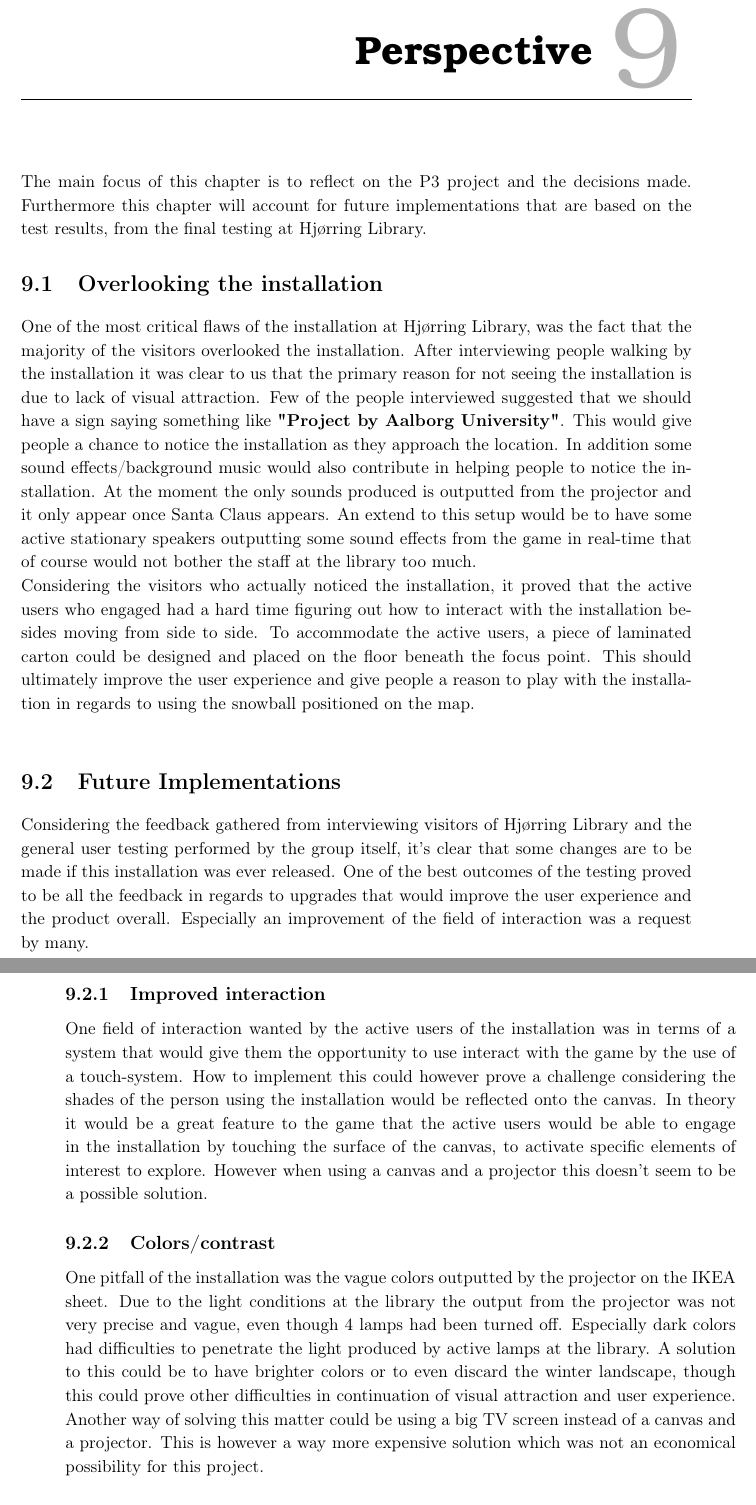
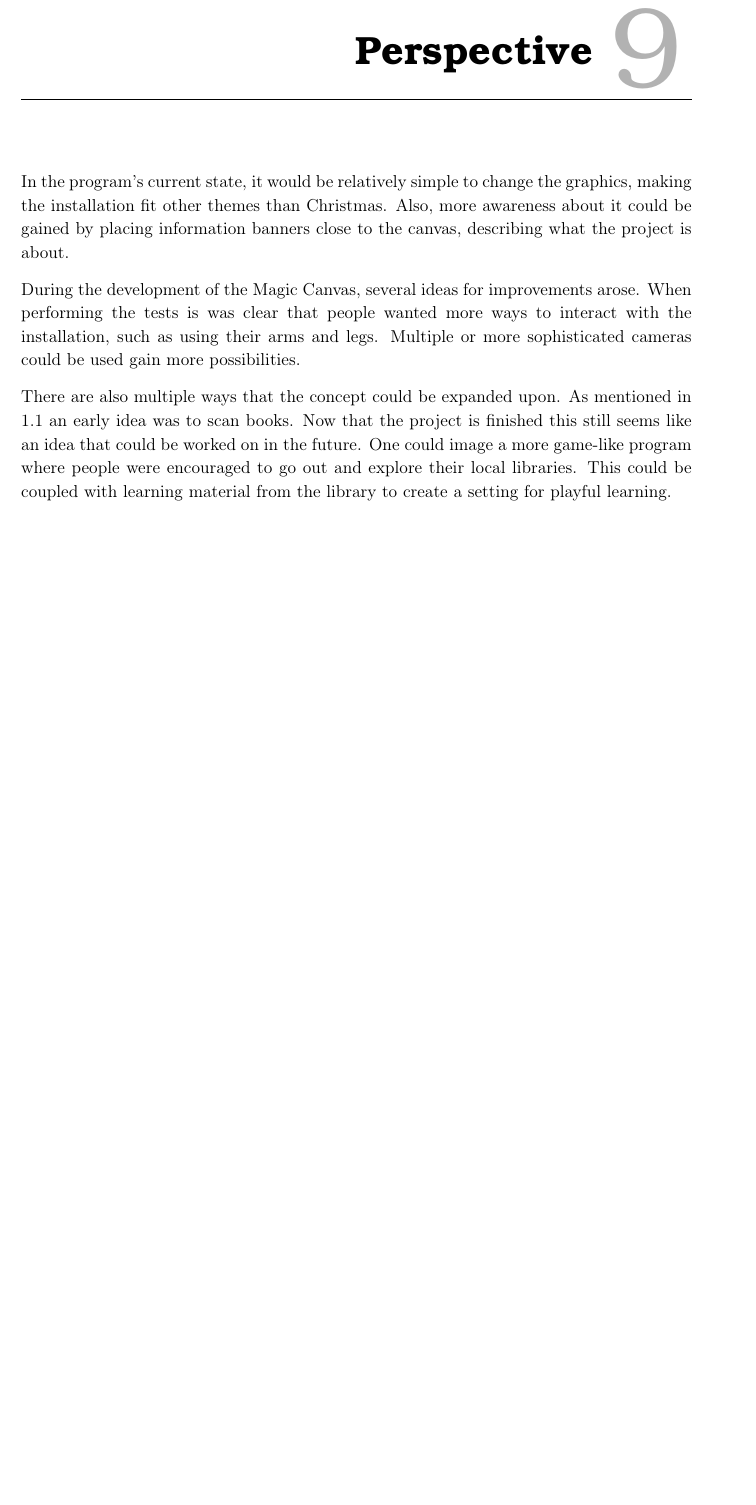
Before and after one commit to Wikzo/MagicCanvas_MedialogyP3_2012, a LaTeX thesis (Report/master.tex, which reads Report/Perspective.tex): two parts of pages 89 and 90 of 94 before the commit and part of page 89 of 93 after it, the two joined at a grey line, cut so that both start at the same text, the shorter picture padded with empty space. Compiled offline with pdfLaTeX.

Commit message:
now to max of doom

```diff
--- a/Report/Perspective.tex
+++ b/Report/Perspective.tex
@@ -1,12 +1 @@
 \chapter{Perspective}
-The main focus of this chapter is to reflect on the P3 project and the decisions made. Furthermore this chapter will account for future implementations that are based on the test results, from the final testing at Hj{\o}rring Library.
-\section{Overlooking the installation}
-One of the most critical flaws of the installation at Hj{\o}rring Library, was the fact that the majority of the visitors overlooked the installation. After interviewing people walking by the installation it was clear to us that the primary reason for not seeing the installation is due to lack of visual attraction. Few of the people interviewed suggested that we should have a sign saying something like \textbf{"Project by Aalborg University"}. This would give people a chance to notice the installation as they approach the location. In addition some sound effects/background music would also contribute in helping people to notice the installation. At the moment the only sounds produced is outputted from the projector and it only appear once Santa Claus appears. An extend to this setup would be to have some active stationary speakers outputting some sound effects from the game in real-time that of course would not bother the staff at the library too much.\\
-Considering the visitors who actually noticed the installation, it proved that the active users who engaged had a hard time figuring out how to interact with the installation besides moving from side to side. To accommodate the active users, a piece of laminated carton could be designed and placed on the floor beneath the focus point. This should ultimately improve the user experience and give people a reason to play with the installation in regards to using the snowball positioned on the map.\\
-\section{Future Implementations}
-Considering the feedback gathered from interviewing visitors of Hj{\o}rring Library and the general user testing performed by the group itself, it's clear that some changes are to be made if this installation was ever released. One of the best outcomes of the testing proved to be all the feedback in regards to upgrades that would improve the user experience and the product overall. Especially an improvement of the field of interaction was a request by many.
-\subsection{Improved interaction}
-One field of interaction wanted by the active users of the installation was in terms of a system that would give them the opportunity to use interact with the game by the use of a touch-system. How to implement this could however prove a challenge considering the shades of the person using the installation would be reflected onto the canvas. In theory it would be a great feature to the game that the active users would be able to engage in the installation by touching the surface of the canvas, to activate specific elements of interest to explore. However when using a canvas and a projector this doesn't seem to be a possible solution.
-\subsection{Colors/contrast}
-One pitfall of the installation was the vague colors outputted by the projector on the IKEA sheet. Due to the light conditions at the library the output from the projector was not very precise and vague, even though 4 lamps had been turned off. Especially dark colors had difficulties to penetrate the light produced by active lamps at the library. A solution to this could be to have brighter colors or to even discard the winter landscape, though this could prove other difficulties in continuation of visual attraction and user experience. Another way of solving this matter could be using a big TV screen instead of a canvas and a projector. This is however a way more expensive solution which was not an economical possibility for this project.
- \subsection{Frame rate of the output}
@@ -15,0 +3,5 @@ One way to expand the installation and to create more excitement towards using t
+In the program's current state, it would be relatively simple to change the graphics, making the installation fit other themes than Christmas. Also, more awareness about it could be gained by placing information banners close to the canvas, describing what the project is about.
+
+During the development of the Magic Canvas, several ideas for improvements arose. When performing the tests is was clear that people wanted more ways to interact with the installation, such as using their arms and legs. Multiple or more sophisticated cameras could be used gain more possibilities.
+
+There are also multiple ways that the concept could be expanded upon. As mentioned in \ref{sec:collab} an early idea was to scan books. Now that the project is finished this still seems like an idea that could be worked on in the future. One could image a more game-like program where people were encouraged to go out and explore their local libraries. This could be coupled with learning material from the library to create a setting for playful learning.
```
Also changed, not shown: Report/Perspective.tex (4 more changed lines).
